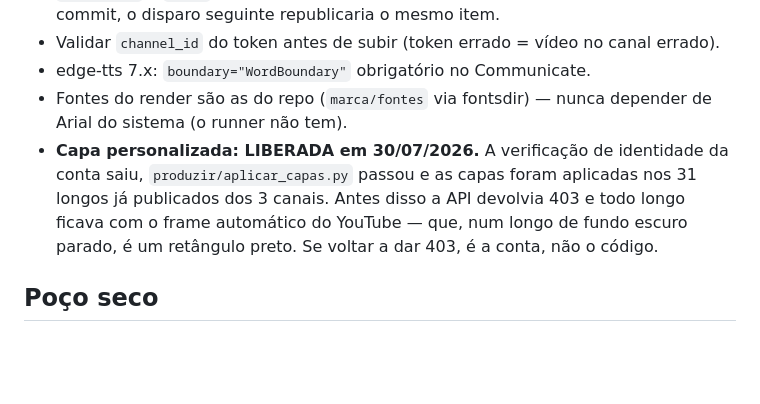
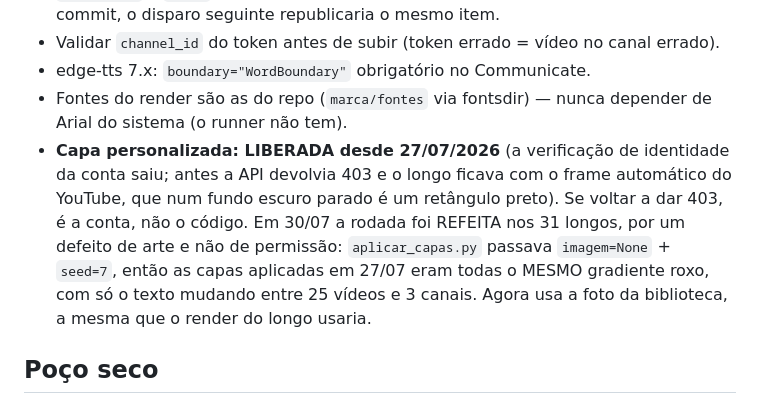
Before and after one commit to diegohenriquemoraes-eng/palavra-viva-3x, a Markdown page: CLAUDE.md, the part around the change. GitHub-like rendering; blank space fills up the shorter version.

Commit message:
Corrige a data: a capa liberou em 27/07, nao em 30/07
O commit 27600e2 disse que a verificacao de identidade "saiu hoje". Errado: ela
saiu em 27/07/2026 e naquele dia 25/25 capas foram aplicadas. O que o teste de
hoje mostrou nao foi uma permissao nova, foi que as capas de 27/07 estavam todas
com o MESMO gradiente roxo (imagem=None + seed=7 no aplicar_capas.py) — defeito
de arte, nao de permissao. O conserto e o ganho seguem valendo; a data, nao.

Co-Authored-By: Claude Opus 5 (1M context) <noreply@anthropic.com>

```diff
--- a/CLAUDE.md
+++ b/CLAUDE.md
@@ -151,12 +151,14 @@ exatamente onde a retenção é decidida. Nunca tirar o `-framerate` da entrada.
 - edge-tts 7.x: `boundary="WordBoundary"` obrigatório no Communicate.
 - Fontes do render são as do repo (`marca/fontes` via fontsdir) — nunca
   depender de Arial do sistema (o runner não tem).
-- **Capa personalizada: LIBERADA em 30/07/2026.** A verificação de identidade da
-  conta saiu, `produzir/aplicar_capas.py` passou e as capas foram aplicadas nos
-  31 longos já publicados dos 3 canais. Antes disso a API devolvia 403 e todo
-  longo ficava com o frame automático do YouTube — que, num longo de fundo
-  escuro parado, é um retângulo preto. Se voltar a dar 403, é a conta, não o
-  código.
+- **Capa personalizada: LIBERADA desde 27/07/2026** (a verificação de identidade
+  da conta saiu; antes a API devolvia 403 e o longo ficava com o frame automático
+  do YouTube, que num fundo escuro parado é um retângulo preto). Se voltar a dar
+  403, é a conta, não o código. Em 30/07 a rodada foi REFEITA nos 31 longos, por
+  um defeito de arte e não de permissão: `aplicar_capas.py` passava
+  `imagem=None` + `seed=7`, então as capas aplicadas em 27/07 eram todas o MESMO
+  gradiente roxo, com só o texto mudando entre 25 vídeos e 3 canais. Agora usa a
+  foto da biblioteca, a mesma que o render do longo usaria.
 
 ## Poço seco
 
```
